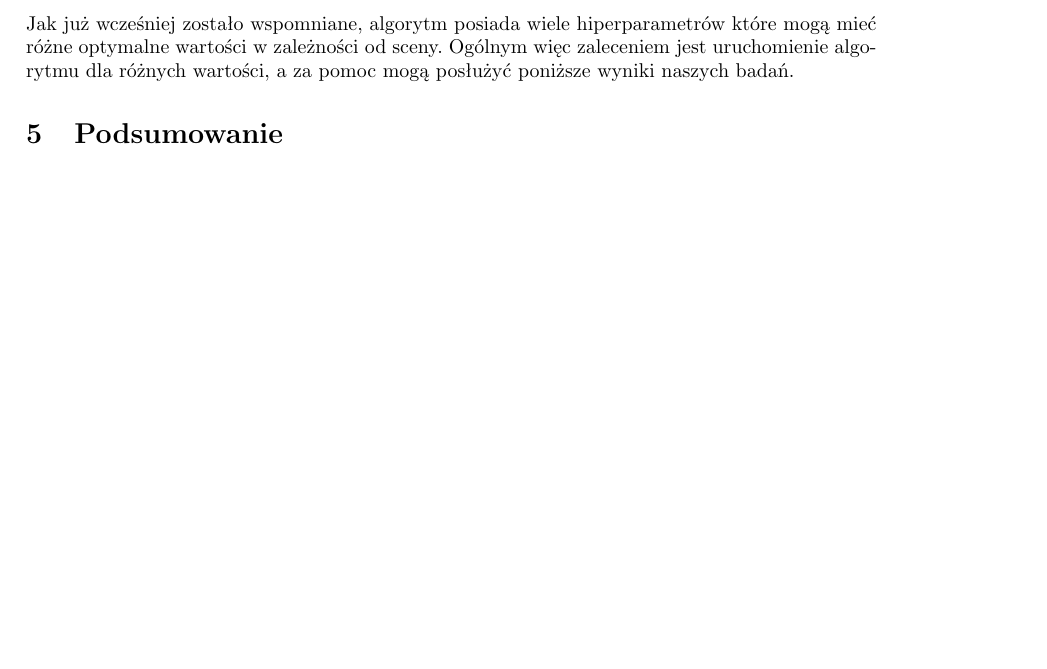
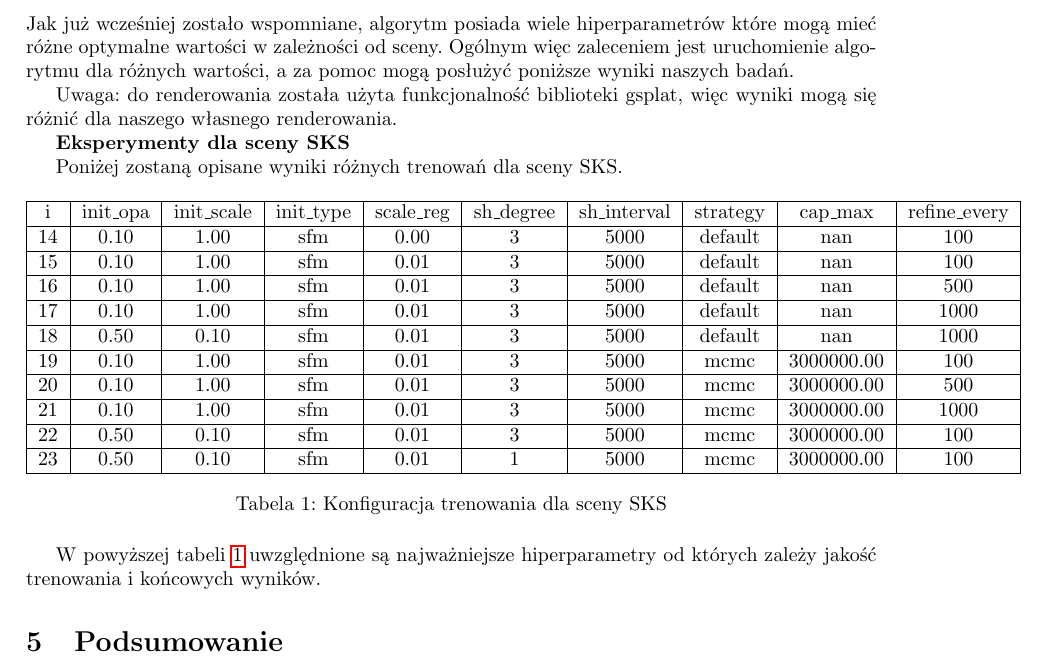
Before and after one commit to farqlia/urban-3d-reconstruction, a LaTeX document (doc/main.tex, which reads doc/wyniki.tex): part of page 7 of 7 before the commit and part of page 7 of 9 after it, cut so that both start at the same text, the shorter picture padded with empty space. Compiled offline with pdfLaTeX.

Commit message:
start with analyzing results

```diff
--- a/doc/wyniki.tex
+++ b/doc/wyniki.tex
@@ -5,3 +5,43 @@ To co wyszło i jak
 
 \subsubsection{Gaussian Splatting}
 Jak już wcześniej zostało wspomniane, algorytm posiada wiele hiperparametrów które mogą mieć różne optymalne wartości w zależności od sceny. Ogólnym więc zaleceniem jest uruchomienie algorytmu dla różnych wartości, a za pomoc mogą posłużyć poniższe wyniki naszych badań.
+
+Uwaga: do renderowania została użyta funkcjonalność biblioteki gsplat, więc wyniki mogą się różnić dla naszego własnego renderowania.
+
+
+\textbf{Eksperymenty dla sceny SKS}
+
+Poniżej zostaną opisane wyniki różnych trenowań dla sceny SKS.
+
+\begin{table}[h]
+    \centering
+    \begin{tabular}{|c|c|c|c|c|c|c|c|c|c|}
+    \hline
+    i & init\_opa & init\_scale & init\_type & scale\_reg & sh\_degree & sh\_interval & strategy & cap\_max & refine\_every \\
+    \hline
+    14 & 0.10 & 1.00 & sfm & 0.00 & 3 & 5000 & default & nan & 100 \\
+    \hline
+    15 & 0.10 & 1.00 & sfm & 0.01 & 3 & 5000 & default & nan & 100 \\
+    \hline
+    16 & 0.10 & 1.00 & sfm & 0.01 & 3 & 5000 & default & nan & 500 \\
+    \hline
+    17 & 0.10 & 1.00 & sfm & 0.01 & 3 & 5000 & default & nan & 1000 \\
+    \hline
+    18 & 0.50 & 0.10 & sfm & 0.01 & 3 & 5000 & default & nan & 1000 \\
+    \hline
+    19 & 0.10 & 1.00 & sfm & 0.01 & 3 & 5000 & mcmc & 3000000.00 & 100 \\
+    \hline
+    20 & 0.10 & 1.00 & sfm & 0.01 & 3 & 5000 & mcmc & 3000000.00 & 500 \\
+    \hline
+    21 & 0.10 & 1.00 & sfm & 0.01 & 3 & 5000 & mcmc & 3000000.00 & 1000 \\
+    \hline
+    22 & 0.50 & 0.10 & sfm & 0.01 & 3 & 5000 & mcmc & 3000000.00 & 100 \\
+    \hline
+    23 & 0.50 & 0.10 & sfm & 0.01 & 1 & 5000 & mcmc & 3000000.00 & 100 \\
+    \hline
+    \end{tabular}
+    \caption{Konfiguracja trenowania dla sceny SKS}
+    \label{table:tab_conf_sks}
+\end{table}
+
+W powyższej tabeli \ref{table:tab_conf_sks} uwzględnione są najważniejsze hiperparametry od których zależy jakość trenowania i końcowych wyników.
```
Also changed, not shown: doc/wyniki.tex (41 more changed lines).
